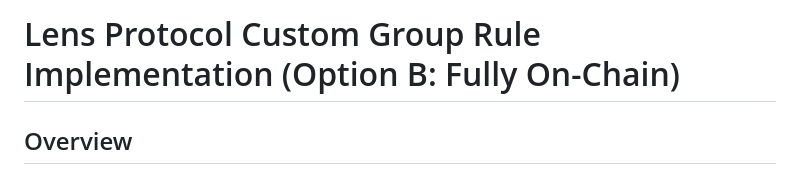
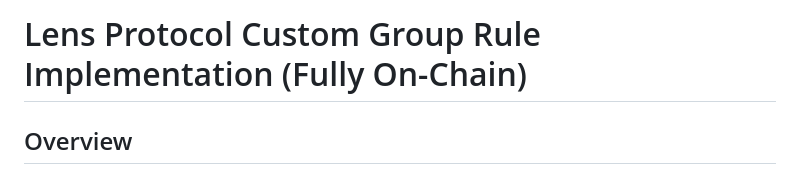
Before and after one commit to pragma-collective/cirkuloxyz, a Markdown page: docs/LENS_PROTOCOL_CUSTOM_GROUP_RULE_IMPLEMENTATION.md, the part around the change. Rendered like a GitHub page.

```diff
--- a/docs/LENS_PROTOCOL_CUSTOM_GROUP_RULE_IMPLEMENTATION.md
+++ b/docs/LENS_PROTOCOL_CUSTOM_GROUP_RULE_IMPLEMENTATION.md
@@ -1,4 +1,4 @@
-# Lens Protocol Custom Group Rule Implementation (Option B: Fully On-Chain)
+# Lens Protocol Custom Group Rule Implementation (Fully On-Chain)
 
 ## Overview
 
```
Also changed, not shown: docs/LENS_PROTOCOL_GROUP_RULES_IMPLEMENTATION.md (deleted, +0 -511 lines).
